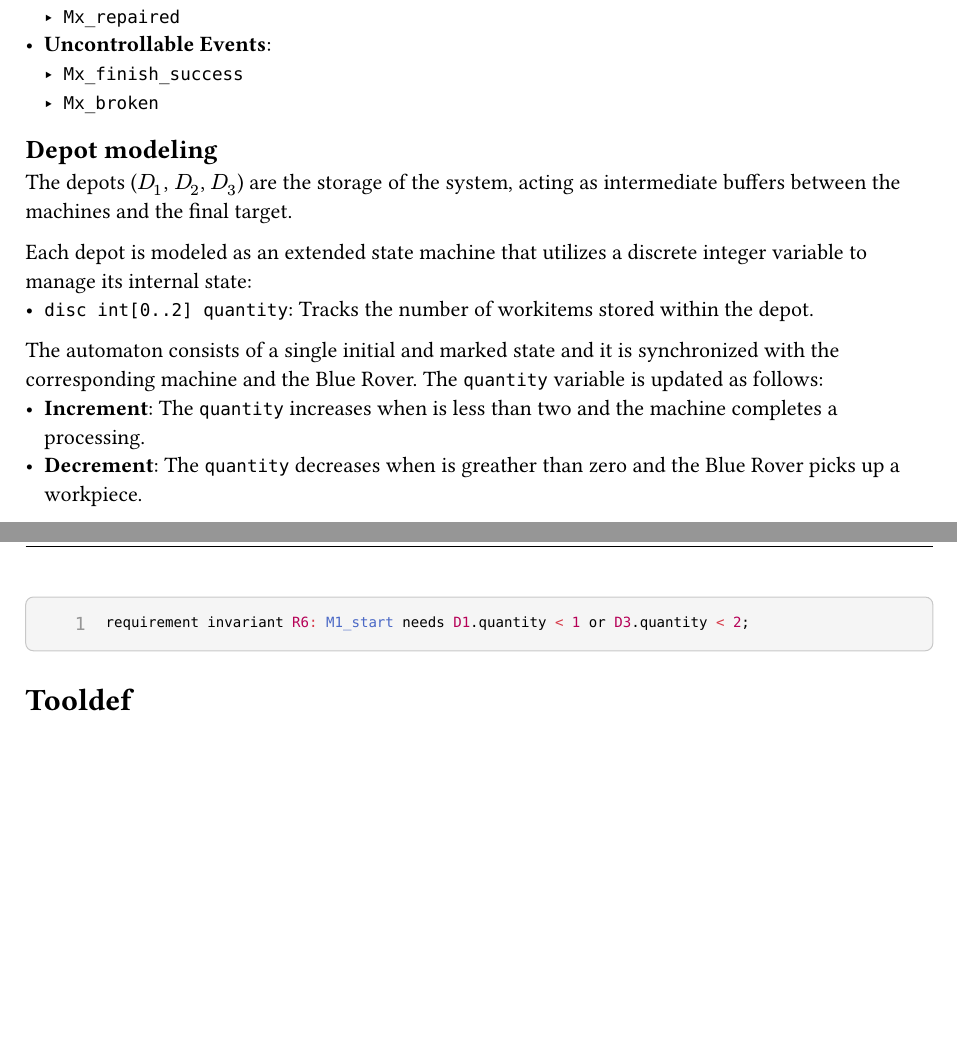
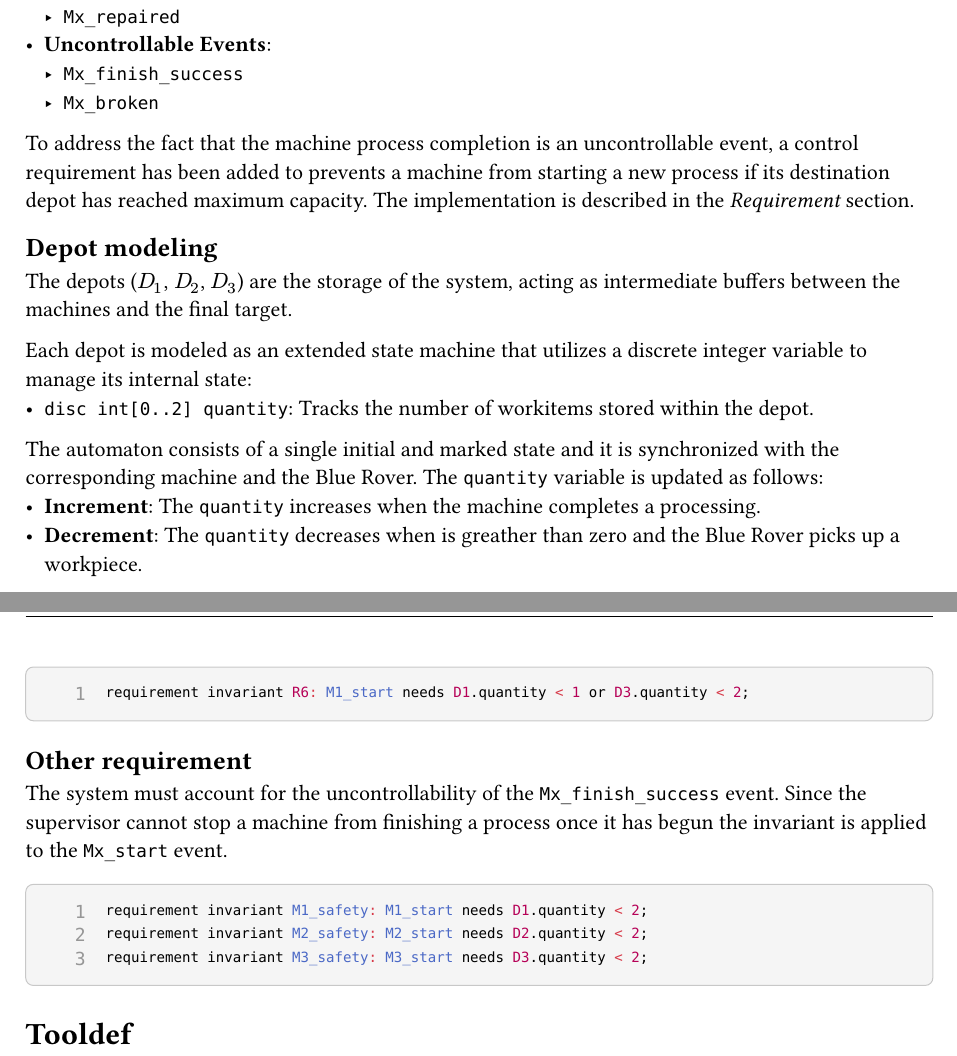
Before and after one commit to LucaMonetti/FMCS-2, a Typst document (docs/report.typ): two parts of pages 3 and 10 of 10, joined at a grey line, cut so that both start at the same text, the shorter picture padded with empty space. Compiled offline with Typst 0.15.

Commit message:
[fix] Depot error

````diff
--- a/docs/report.typ
+++ b/docs/report.typ
@@ -127,6 +125,8 @@ The possible events are categorized by their controllability:
   - `Mx_finish_success`
   - `Mx_broken`
 
+To address the fact that the machine process completion is an uncontrollable event, a control requirement has been added to prevents a machine from starting a new process if its destination depot has reached maximum capacity. The implementation is described in the _Requirement_ section.
+
 == Depot modeling
 The depots ($D_1$, $D_2$, $D_3$) are the storage of the system, acting as intermediate buffers between the machines and the final target.
 
@@ -134,7 +134,7 @@ Each depot is modeled as an extended state machine that utilizes a discrete inte
 - `disc int[0..2] quantity`: Tracks the number of workitems stored within the depot.
 
 The automaton consists of a single initial and marked state and it is synchronized with the corresponding machine and the Blue Rover. The `quantity` variable is updated as follows:
-- *Increment*: The `quantity` increases when is less than two and the machine completes a processing.
+- *Increment*: The `quantity` increases when the machine completes a processing.
 - *Decrement*: The `quantity` decreases when is greather than zero and the Blue Rover picks up a workpiece.
 
 The possible events are categorized by their controllability:
@@ -404,6 +402,16 @@ If Depot D3 contains 2 workpieces, then Depot D1 is only allowed to store at mos
 requirement invariant R6: M1_start needs D1.quantity < 1 or D3.quantity < 2;
 ```
 
+== Other requirement
+
+The system must account for the uncontrollability of the `Mx_finish_success` event. Since the supervisor cannot stop a machine from finishing a process once it has begun the invariant is applied to the `Mx_start` event.
+
+```java
+requirement invariant M1_safety: M1_start needs D1.quantity < 2;
+requirement invariant M2_safety: M2_start needs D2.quantity < 2;
+requirement invariant M3_safety: M3_start needs D3.quantity < 2;
+```
+
 = Tooldef
 
 The final stage of the project involved the automation of the supervisor generation process using a `tooldef` file that specifies the necessary configurations.
````
Also changed, not shown: docs/report.typ (4 more changed lines).
